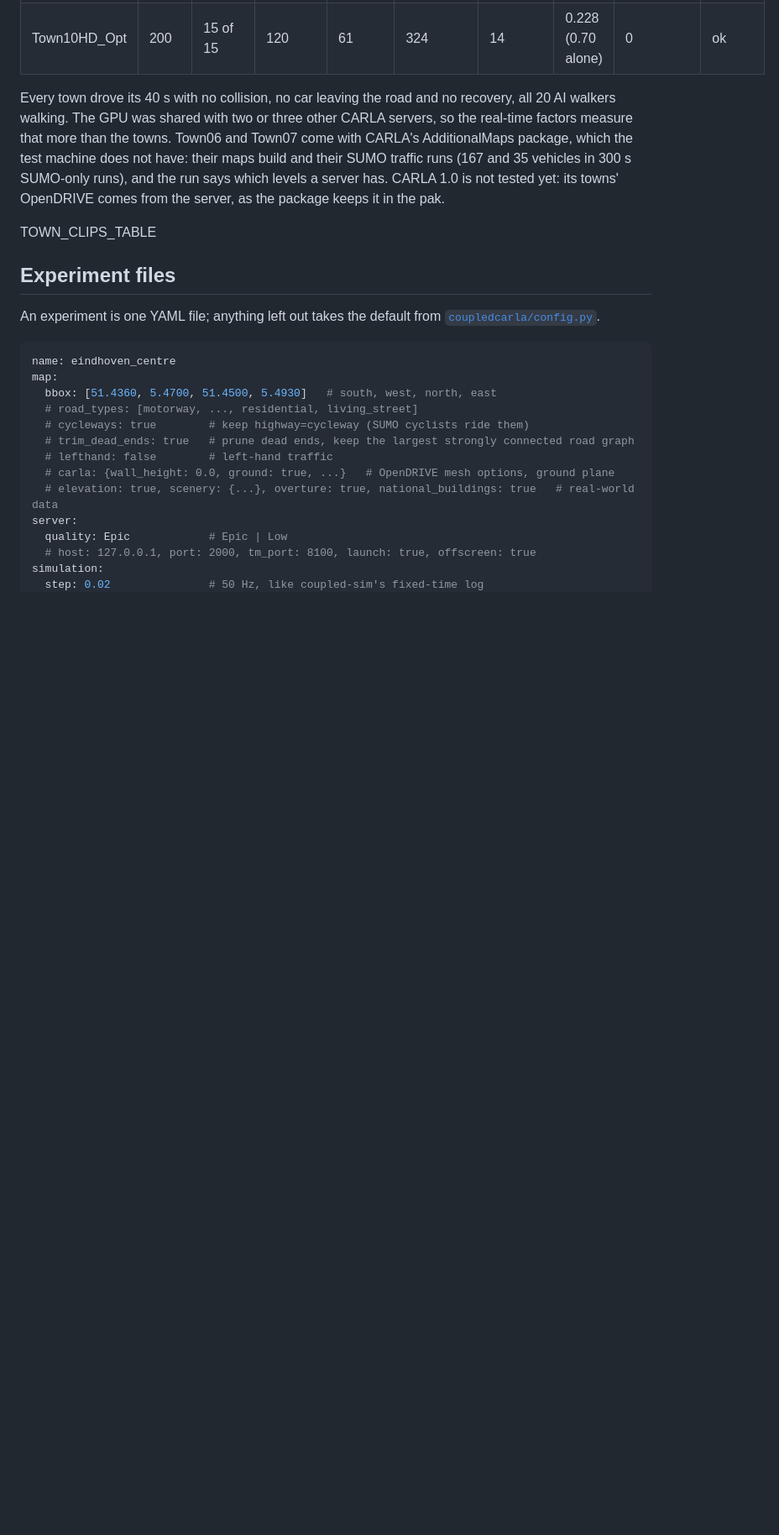
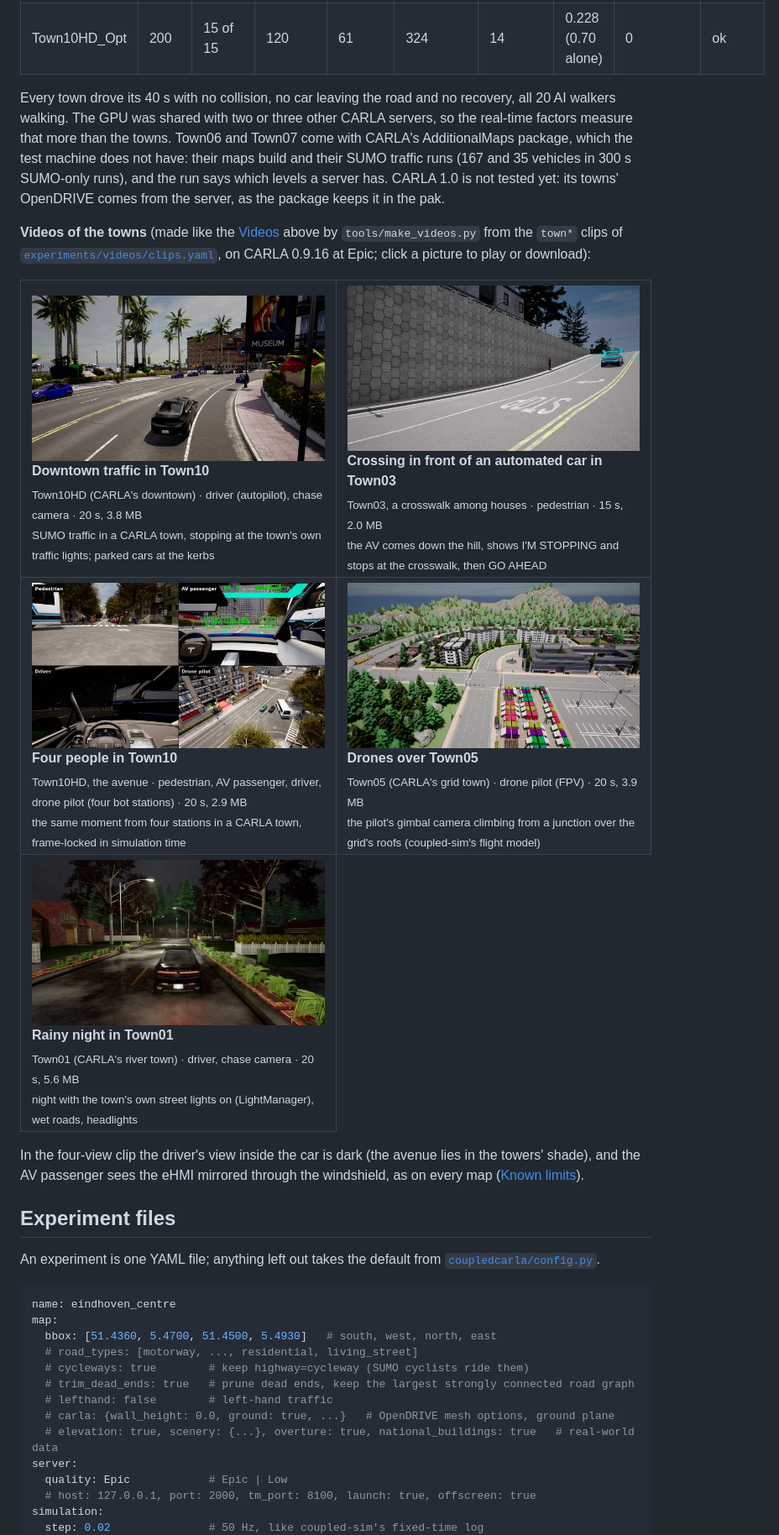
Before and after one commit to bazilinskyy/coupled-carla, a Markdown page: README.md, the part around the change. Shown at 84% size. Drawn GitHub-style; pictures changed too: docs/img/videos/town01_night_rain.jpg (added), docs/img/videos/town03_pedestrian_ehmi.jpg (added), docs/img/videos/town05_drones.jpg (added); blank space fills up the shorter version.

Commit message:
Town clips rendered: posters in docs/img/videos, README table; Town03 crossing at a crosswalk among houses
Co-Authored-By: Claude Opus 5.5 <noreply@anthropic.com>

```diff
--- a/README.md
+++ b/README.md
@@ -726,7 +726,26 @@ Town06 and Town07 come with CARLA's AdditionalMaps package, which the test machi
 and their SUMO traffic runs (167 and 35 vehicles in 300 s SUMO-only runs), and the run says which levels a server
 has. CARLA 1.0 is not tested yet: its towns' OpenDRIVE comes from the server, as the package keeps it in the pak.
 
-TOWN_CLIPS_TABLE
+**Videos of the towns** (made like the [Videos](#videos) above by `tools/make_videos.py` from the `town*` clips of
+[`experiments/videos/clips.yaml`](experiments/videos/clips.yaml), on CARLA 0.9.16 at Epic; click a picture to play or
+download):
+
+<table>
+<tr>
+<td width="50%" valign="top"><a href="https://github.com/bazilinskyy/coupled-carla/releases/download/demo-videos/town10_rush_hour.mp4"><img src="docs/img/videos/town10_rush_hour.jpg" alt="Downtown traffic in Town10"></a><br><b>Downtown traffic in Town10</b><br><sub>Town10HD (CARLA's downtown) · driver (autopilot), chase camera · 20 s, 3.8 MB<br>SUMO traffic in a CARLA town, stopping at the town's own traffic lights; parked cars at the kerbs</sub></td>
+<td width="50%" valign="top"><a href="https://github.com/bazilinskyy/coupled-carla/releases/download/demo-videos/town03_pedestrian_ehmi.mp4"><img src="docs/img/videos/town03_pedestrian_ehmi.jpg" alt="Crossing in front of an automated car in Town03"></a><br><b>Crossing in front of an automated car in Town03</b><br><sub>Town03, a crosswalk among houses · pedestrian · 15 s, 2.0 MB<br>the AV comes down the hill, shows I'M STOPPING and stops at the crosswalk, then GO AHEAD</sub></td>
+</tr>
+<tr>
+<td width="50%" valign="top"><a href="https://github.com/bazilinskyy/coupled-carla/releases/download/demo-videos/town10_four_views.mp4"><img src="docs/img/videos/town10_four_views.jpg" alt="Four people in Town10"></a><br><b>Four people in Town10</b><br><sub>Town10HD, the avenue · pedestrian, AV passenger, driver, drone pilot (four bot stations) · 20 s, 2.9 MB<br>the same moment from four stations in a CARLA town, frame-locked in simulation time</sub></td>
+<td width="50%" valign="top"><a href="https://github.com/bazilinskyy/coupled-carla/releases/download/demo-videos/town05_drones.mp4"><img src="docs/img/videos/town05_drones.jpg" alt="Drones over Town05"></a><br><b>Drones over Town05</b><br><sub>Town05 (CARLA's grid town) · drone pilot (FPV) · 20 s, 3.9 MB<br>the pilot's gimbal camera climbing from a junction over the grid's roofs (coupled-sim's flight model)</sub></td>
+</tr>
+<tr>
+<td width="50%" valign="top"><a href="https://github.com/bazilinskyy/coupled-carla/releases/download/demo-videos/town01_night_rain.mp4"><img src="docs/img/videos/town01_night_rain.jpg" alt="Rainy night in Town01"></a><br><b>Rainy night in Town01</b><br><sub>Town01 (CARLA's river town) · driver, chase camera · 20 s, 5.6 MB<br>night with the town's own street lights on (LightManager), wet roads, headlights</sub></td>
+</tr>
+</table>
+
+In the four-view clip the driver's view inside the car is dark (the avenue lies in the towers' shade), and the AV
+passenger sees the eHMI mirrored through the windshield, as on every map ([Known limits](#known-limits)).
 
 ## Experiment files
 
```
Also changed, not shown: 2 other files.
